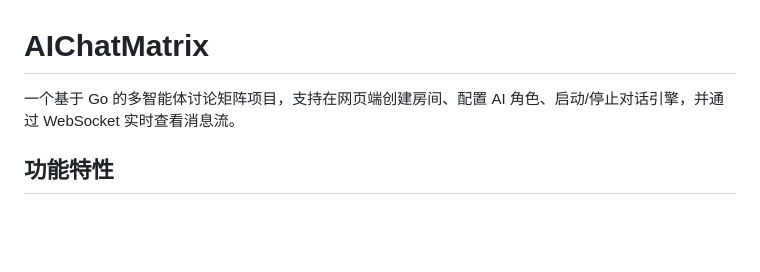
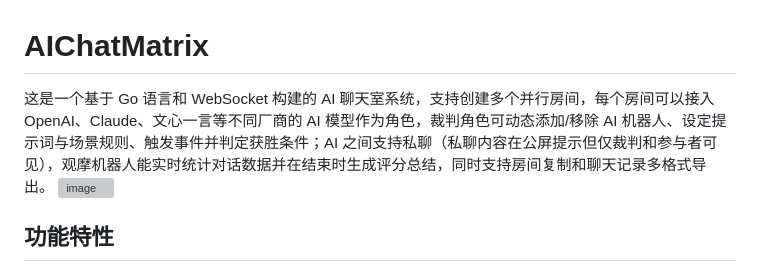
Before and after one commit to Blushl/AIChatMatrix, a Markdown page: README.md, the part around one of its changes. Rendered like a GitHub page; blank space fills up the shorter version; grey boxes are pictures that could not be loaded.

Commit message:
Revise README.md with enhanced project overview
Updated project description and added configuration details.

```diff
--- a/README.md
+++ b/README.md
@@ -1,6 +1,7 @@
 # AIChatMatrix
 
-一个基于 Go 的多智能体讨论矩阵项目，支持在网页端创建房间、配置 AI 角色、启动/停止对话引擎，并通过 WebSocket 实时查看消息流。
+这是一个基于 Go 语言和 WebSocket 构建的 AI 聊天室系统，支持创建多个并行房间，每个房间可以接入 OpenAI、Claude、文心一言等不同厂商的 AI 模型作为角色，裁判角色可动态添加/移除 AI 机器人、设定提示词与场景规则、触发事件并判定获胜条件；AI 之间支持私聊（私聊内容在公屏提示但仅裁判和参与者可见），观摩机器人能实时统计对话数据并在结束时生成评分总结，同时支持房间复制和聊天记录多格式导出。
+<img width="1440" height="900" alt="image" src="https://github.com/user-attachments/assets/1de71b42-e463-4cfe-9880-3ad9eec03deb" />
 
 ## 功能特性
 
```
Also changed, not shown: other parts of README.md (+4 -0 lines).
